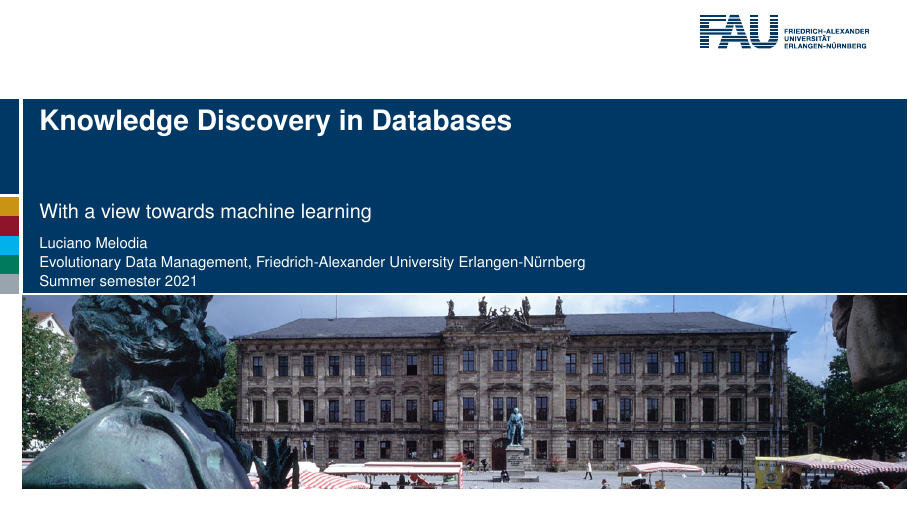
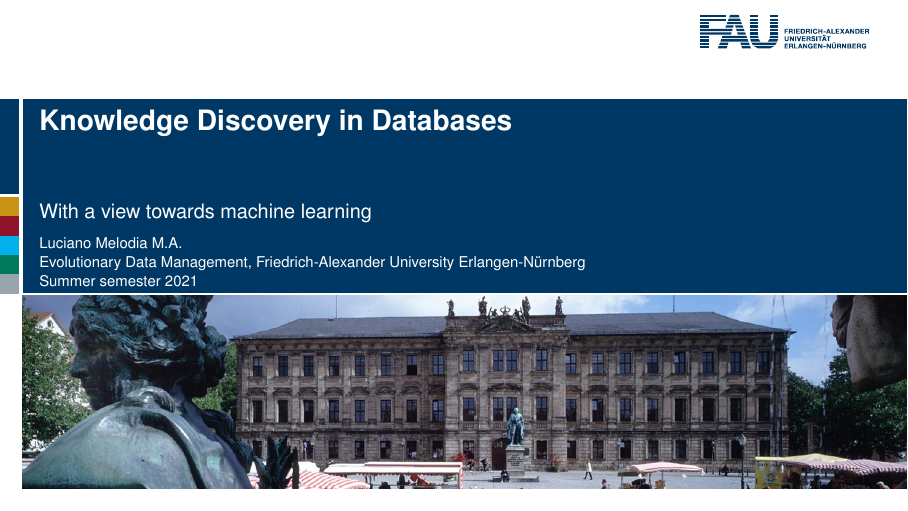
Before and after one commit to karhunenloeve/KDD, LaTeX slides (lecture1.tex): page 1 of 11. Compiled offline with pdfLaTeX.

Commit message:
added title

```diff
--- a/lecture1.tex
+++ b/lecture1.tex
@@ -60,7 +60,7 @@
 % Title, authors, and date
 \title[KDD]{Knowledge Discovery in Databases}
 \subtitle{With a view towards machine learning}
-\author[L.~Melodia]{Luciano Melodia}
+\author[L.~Melodia]{Luciano Melodia M.A.}
 % English version
 \institute[Department]{Evolutionary Data Management, Friedrich-Alexander University Erlangen-Nürnberg}
 % German version
```
Also changed, not shown: lecture1.pdf.
